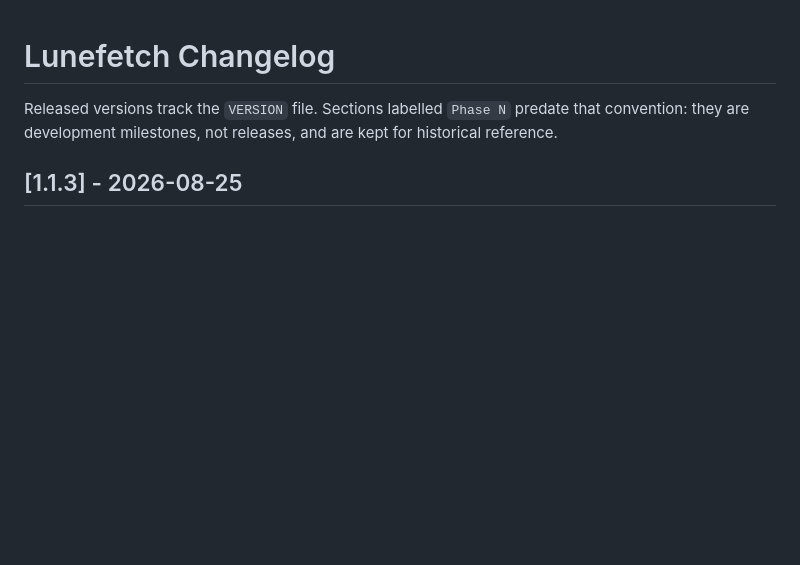
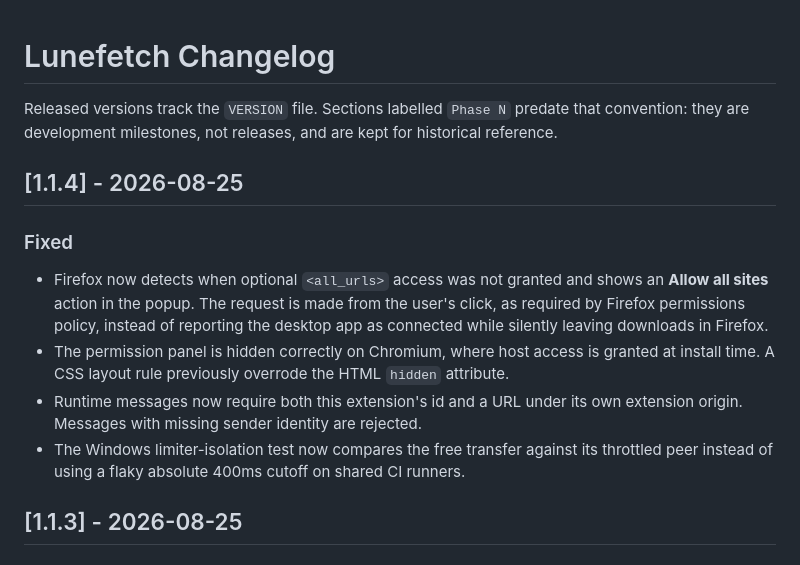
Before and after one commit to Lyravein/lunefetch, a Markdown page: CHANGELOG.md, the part around the change. Rendered like a GitHub page; blank space fills up the shorter version.

Commit message:
docs: record the 1.1.4 permission flow

```diff
--- a/CHANGELOG.md
+++ b/CHANGELOG.md
@@ -3,6 +3,22 @@
 Released versions track the `VERSION` file. Sections labelled `Phase N` predate
 that convention: they are development milestones, not releases, and are kept for
 historical reference.
+
+## [1.1.4] - 2026-08-25
+
+### Fixed
+- Firefox now detects when optional `<all_urls>` access was not granted and
+  shows an **Allow all sites** action in the popup. The request is made from the
+  user's click, as required by Firefox permissions policy, instead of reporting
+  the desktop app as connected while silently leaving downloads in Firefox.
+- The permission panel is hidden correctly on Chromium, where host access is
+  granted at install time. A CSS layout rule previously overrode the HTML
+  `hidden` attribute.
+- Runtime messages now require both this extension's id and a URL under its own
+  extension origin. Messages with missing sender identity are rejected.
+- The Windows limiter-isolation test now compares the free transfer against its
+  throttled peer instead of using a flaky absolute 400ms cutoff on shared CI
+  runners.
 
 ## [1.1.3] - 2026-08-25
 
```
